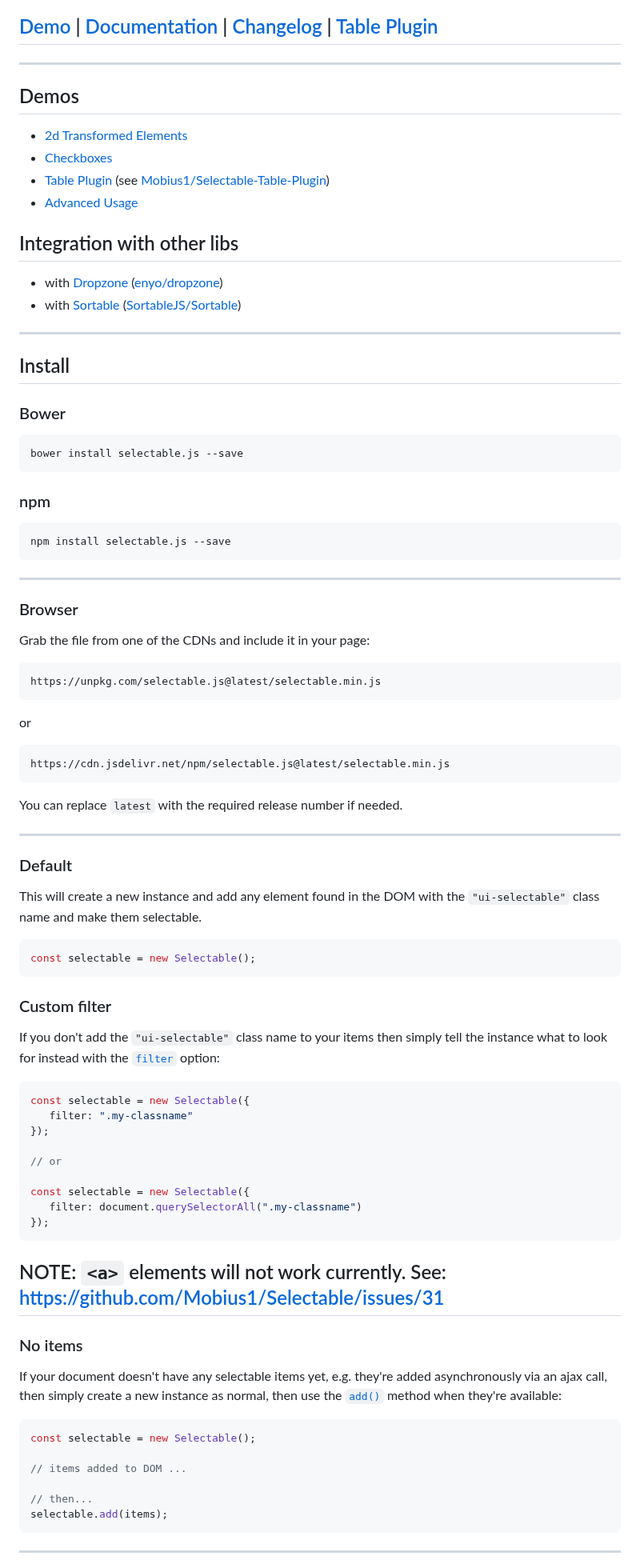
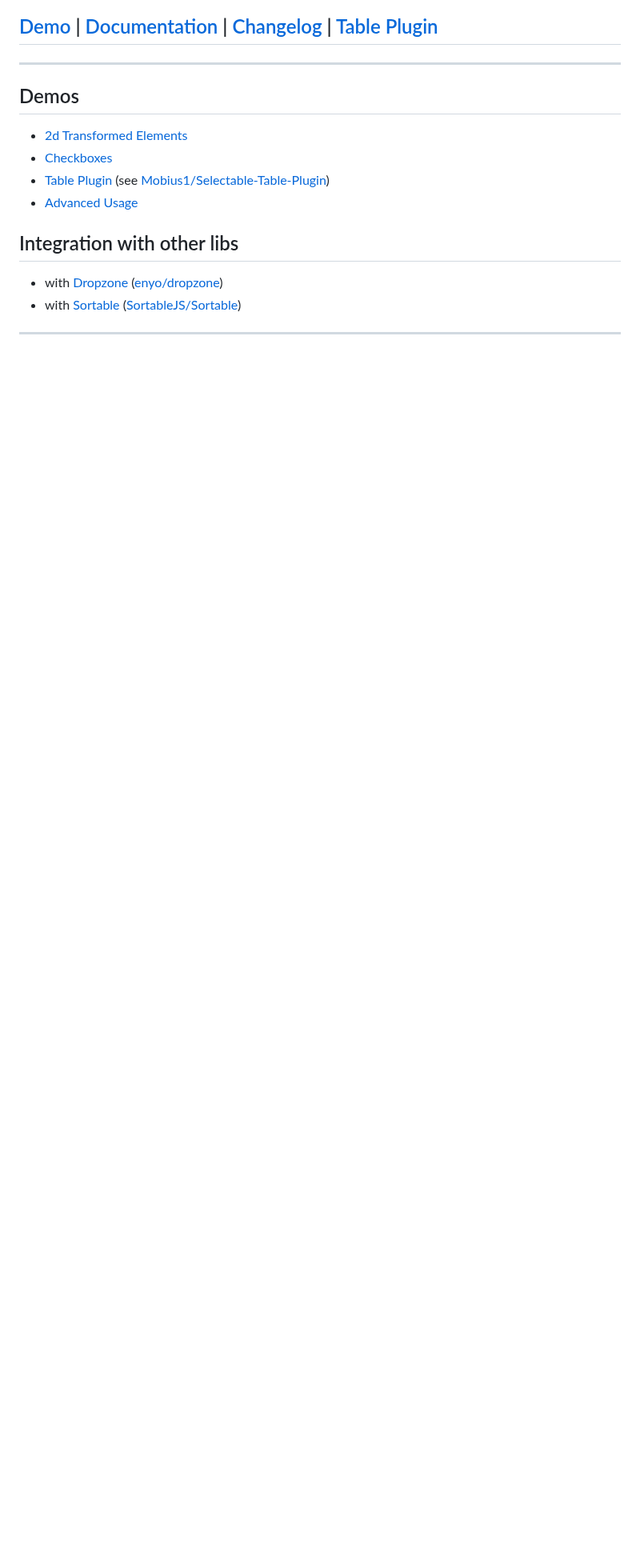
Before and after one commit to Mobius1/Selectable, a Markdown page: README.md, the part around one of its changes. Shown at 80% size. Drawn GitHub-style; blank space fills up the shorter version.

````diff
--- a/README.md
+++ b/README.md
@@ -43,75 +43,3 @@ Selectable mimics the Windows file / directory behaviour, i.e. click and / or dr
 
 ---
 
-## Install
-
-### Bower
-```
-bower install selectable.js --save
-```
-
-### npm
-```
-npm install selectable.js --save
-```
-
----
-
-### Browser
-
-Grab the file from one of the CDNs and include it in your page:
-
-```
-https://unpkg.com/selectable.js@latest/selectable.min.js
-```
-or
-
-```
-https://cdn.jsdelivr.net/npm/selectable.js@latest/selectable.min.js
-```
-
-You can replace `latest` with the required release number if needed.
-
----
-
-### Default
-
-This will create a new instance and add any element found in the DOM with the `"ui-selectable"` class name and make them selectable.
-
-```javascript
-const selectable = new Selectable();
-```
-
-### Custom filter
-
-If you don't add the `"ui-selectable"` class name to your items then simply tell the instance what to look for instead with the [`filter`](https://github.com/Mobius1/Selectable/wiki/filter) option:
-
-```javascript
-const selectable = new Selectable({
-   filter: ".my-classname"
-});
-
-// or
-
-const selectable = new Selectable({
-   filter: document.querySelectorAll(".my-classname")
-});
-```
-
-## NOTE: `<a>` elements will not work currently. See: https://github.com/Mobius1/Selectable/issues/31
-
-### No items
-
-If your document doesn't have any selectable items yet, e.g. they're added asynchronously via an ajax call, then simply create a new instance as normal, then use the [`add()`](https://github.com/Mobius1/Selectable/wiki/add()) method when they're available:
-
-```javascript
-const selectable = new Selectable();
-
-// items added to DOM ...
-
-// then...
-selectable.add(items);
-```
-
----
-
````
Also changed, not shown: other parts of README.md (+0 -18 lines).
